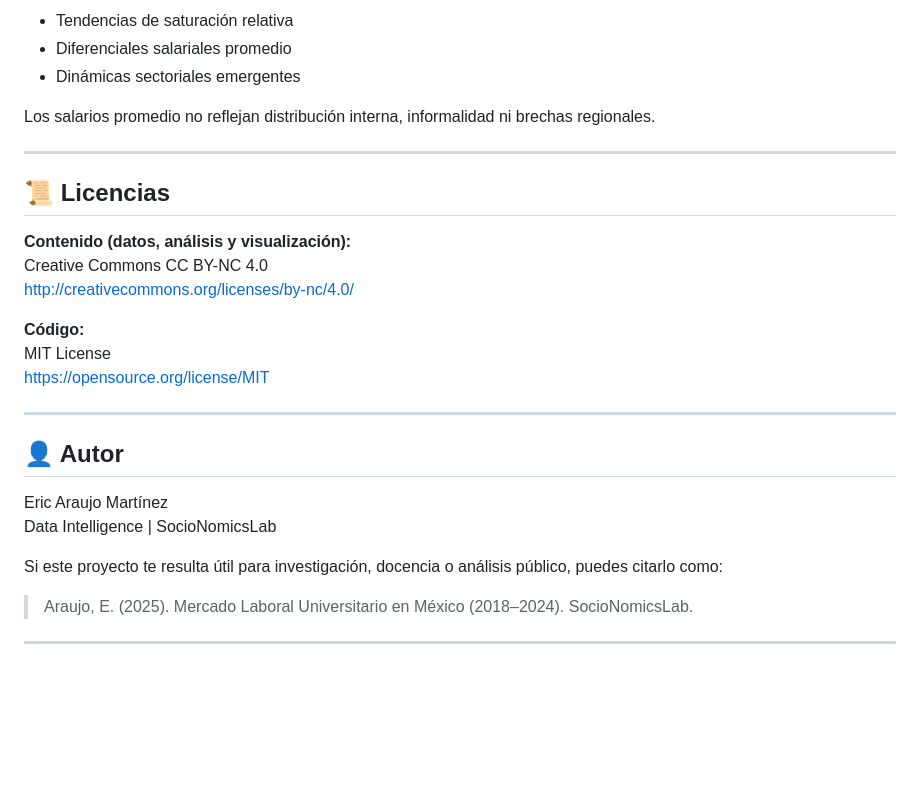
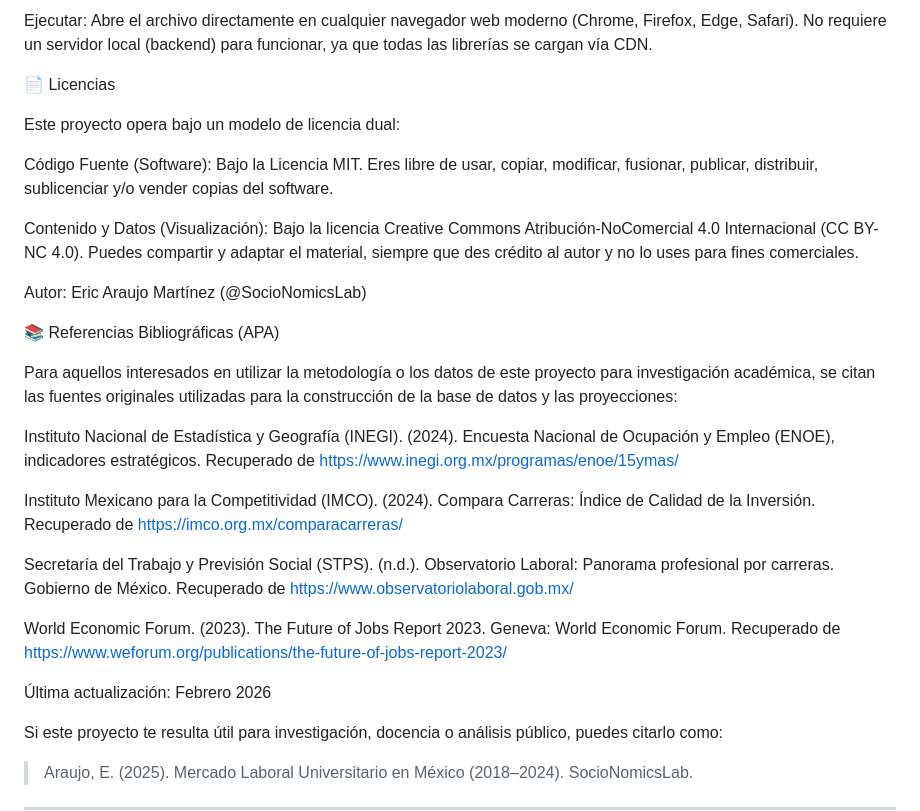
Before and after one commit to AraujoME/visualizaciones, a Markdown page: mercadolaboraluniversitario/README.md, the part around one of its changes. GitHub-like rendering; blank space fills up the shorter version.

```diff
--- a/mercadolaboraluniversitario/README.md
+++ b/mercadolaboraluniversitario/README.md
@@ -84,28 +58,30 @@ Este proyecto no pretende determinar la “mejor carrera”, sino mostrar:
 
-- Tendencias de saturación relativa
-- Diferenciales salariales promedio
-- Dinámicas sectoriales emergentes
+Ejecutar:
+Abre el archivo directamente en cualquier navegador web moderno (Chrome, Firefox, Edge, Safari). No requiere un servidor local (backend) para funcionar, ya que todas las librerías se cargan vía CDN.
 
-Los salarios promedio no reflejan distribución interna, informalidad ni brechas regionales.
+📄 Licencias
 
----
+Este proyecto opera bajo un modelo de licencia dual:
 
-## 📜 Licencias
+Código Fuente (Software): Bajo la Licencia MIT. Eres libre de usar, copiar, modificar, fusionar, publicar, distribuir, sublicenciar y/o vender copias del software.
 
-**Contenido (datos, análisis y visualización):**
-Creative Commons CC BY-NC 4.0
-http://creativecommons.org/licenses/by-nc/4.0/
+Contenido y Datos (Visualización): Bajo la licencia Creative Commons Atribución-NoComercial 4.0 Internacional (CC BY-NC 4.0). Puedes compartir y adaptar el material, siempre que des crédito al autor y no lo uses para fines comerciales.
 
-**Código:**
-MIT License
-https://opensource.org/license/MIT
+Autor: Eric Araujo Martínez (@SocioNomicsLab)
 
----
+📚 Referencias Bibliográficas (APA)
 
-## 👤 Autor
+Para aquellos interesados en utilizar la metodología o los datos de este proyecto para investigación académica, se citan las fuentes originales utilizadas para la construcción de la base de datos y las proyecciones:
 
-Eric Araujo Martínez
-Data Intelligence | SocioNomicsLab
+Instituto Nacional de Estadística y Geografía (INEGI). (2024). Encuesta Nacional de Ocupación y Empleo (ENOE), indicadores estratégicos. Recuperado de https://www.inegi.org.mx/programas/enoe/15ymas/
+
+Instituto Mexicano para la Competitividad (IMCO). (2024). Compara Carreras: Índice de Calidad de la Inversión. Recuperado de https://imco.org.mx/comparacarreras/
+
+Secretaría del Trabajo y Previsión Social (STPS). (n.d.). Observatorio Laboral: Panorama profesional por carreras. Gobierno de México. Recuperado de https://www.observatoriolaboral.gob.mx/
+
+World Economic Forum. (2023). The Future of Jobs Report 2023. Geneva: World Economic Forum. Recuperado de https://www.weforum.org/publications/the-future-of-jobs-report-2023/
+
+Última actualización: Febrero 2026
 
 Si este proyecto te resulta útil para investigación, docencia o análisis público, puedes citarlo como:
 
```
Also changed, not shown: other parts of mercadolaboraluniversitario/README.md (+33 -59 lines).
